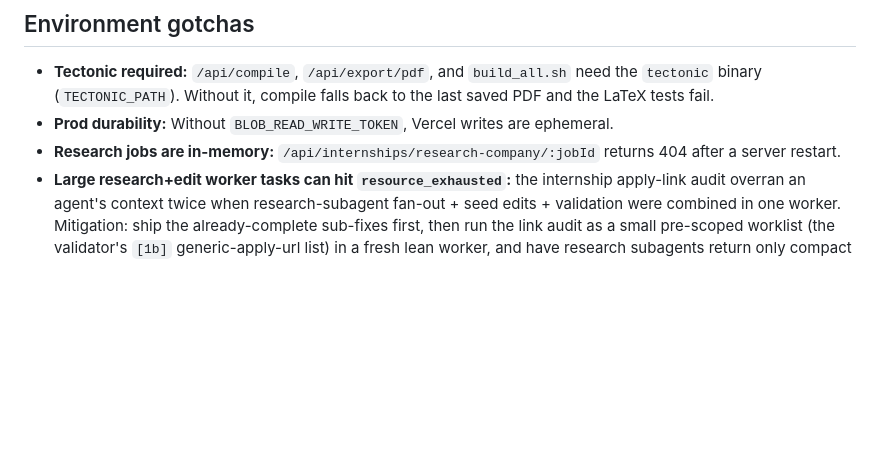
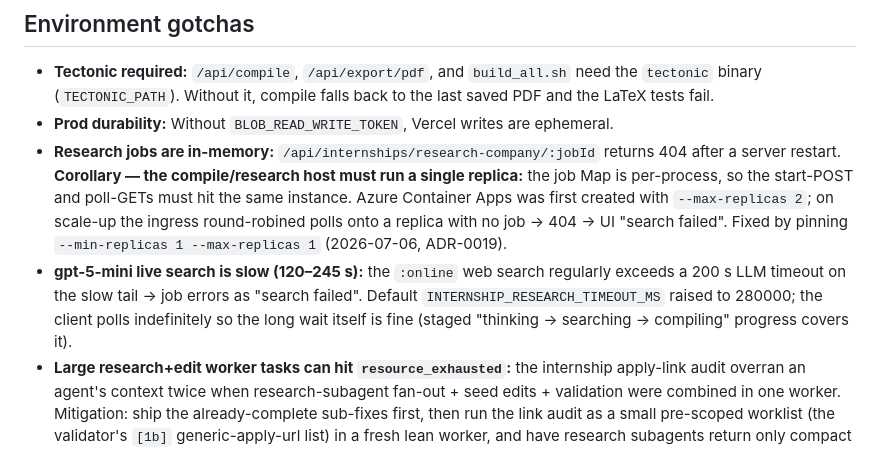
Before and after one commit to MohamedFuad16/resume-studio-dashboard, a Markdown page: agent/errors.md, the part around the change. GitHub-like rendering; blank space fills up the shorter version.

Commit message:
docs(agent): record single-replica + slow-search gotchas for live research
Co-Authored-By: Claude Opus 4.8 <noreply@anthropic.com>

```diff
--- a/agent/errors.md
+++ b/agent/errors.md
@@ -187,7 +187,15 @@ covering the real shell: language switcher, rapid toggle stability, and dashboar
   PDF and the LaTeX tests fail.
 - **Prod durability:** Without `BLOB_READ_WRITE_TOKEN`, Vercel writes are ephemeral.
 - **Research jobs are in-memory:** `/api/internships/research-company/:jobId` returns
-  404 after a server restart.
+  404 after a server restart. **Corollary — the compile/research host must run a single
+  replica:** the job Map is per-process, so the start-POST and poll-GETs must hit the same
+  instance. Azure Container Apps was first created with `--max-replicas 2`; on scale-up the
+  ingress round-robined polls onto a replica with no job → 404 → UI "search failed". Fixed
+  by pinning `--min-replicas 1 --max-replicas 1` (2026-07-06, ADR-0019).
+- **gpt-5-mini live search is slow (120–245 s):** the `:online` web search regularly
+  exceeds a 200 s LLM timeout on the slow tail → job errors as "search failed". Default
+  `INTERNSHIP_RESEARCH_TIMEOUT_MS` raised to 280000; the client polls indefinitely so the
+  long wait itself is fine (staged "thinking → searching → compiling" progress covers it).
 - **Large research+edit worker tasks can hit `resource_exhausted`:** the internship apply-link
   audit overran an agent's context twice when research-subagent fan-out + seed edits +
   validation were combined in one worker. Mitigation: ship the already-complete sub-fixes
```
